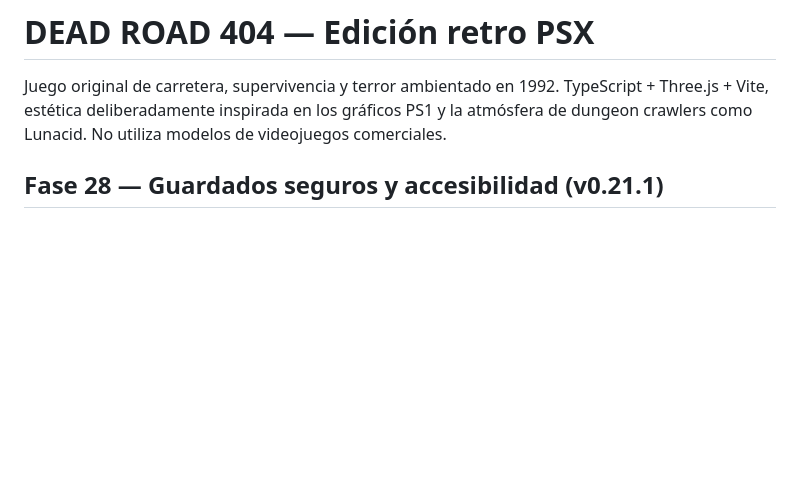
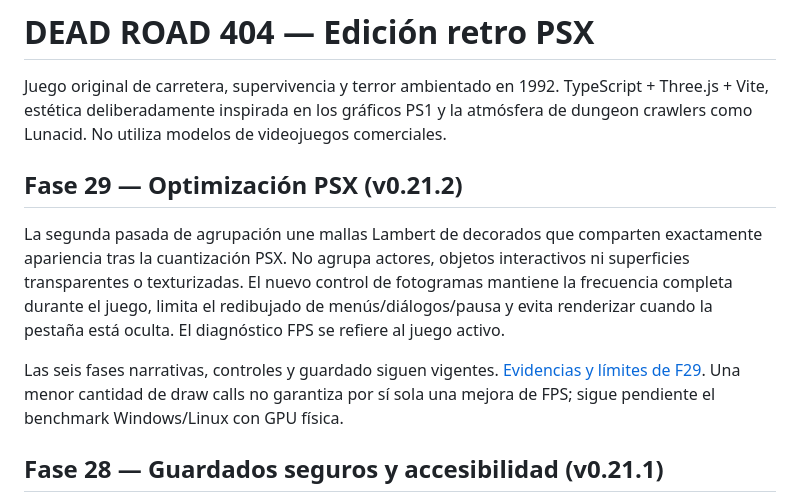
Before and after one commit to ivan7800/DEAD-ROAD-404, a Markdown page: README.md, the part around the change. Rendered like a GitHub page; blank space fills up the shorter version.

Commit message:
chore(f29): prepare v0.21.2 with transparent performance notes

```diff
--- a/README.md
+++ b/README.md
@@ -1,6 +1,12 @@
 # DEAD ROAD 404 — Edición retro PSX
 
 Juego original de carretera, supervivencia y terror ambientado en 1992. TypeScript + Three.js + Vite, estética deliberadamente inspirada en los gráficos PS1 y la atmósfera de dungeon crawlers como Lunacid. No utiliza modelos de videojuegos comerciales.
+
+## Fase 29 — Optimización PSX (v0.21.2)
+
+La segunda pasada de agrupación une mallas Lambert de decorados que comparten exactamente apariencia tras la cuantización PSX. No agrupa actores, objetos interactivos ni superficies transparentes o texturizadas. El nuevo control de fotogramas mantiene la frecuencia completa durante el juego, limita el redibujado de menús/diálogos/pausa y evita renderizar cuando la pestaña está oculta. El diagnóstico FPS se refiere al juego activo.
+
+Las seis fases narrativas, controles y guardado siguen vigentes. [Evidencias y límites de F29](docs/FASE_29_RENDIMIENTO_Y_PULIDO.md). Una menor cantidad de draw calls no garantiza por sí sola una mejora de FPS; sigue pendiente el benchmark Windows/Linux con GPU física.
 
 ## Fase 28 — Guardados seguros y accesibilidad (v0.21.1)
 
```
